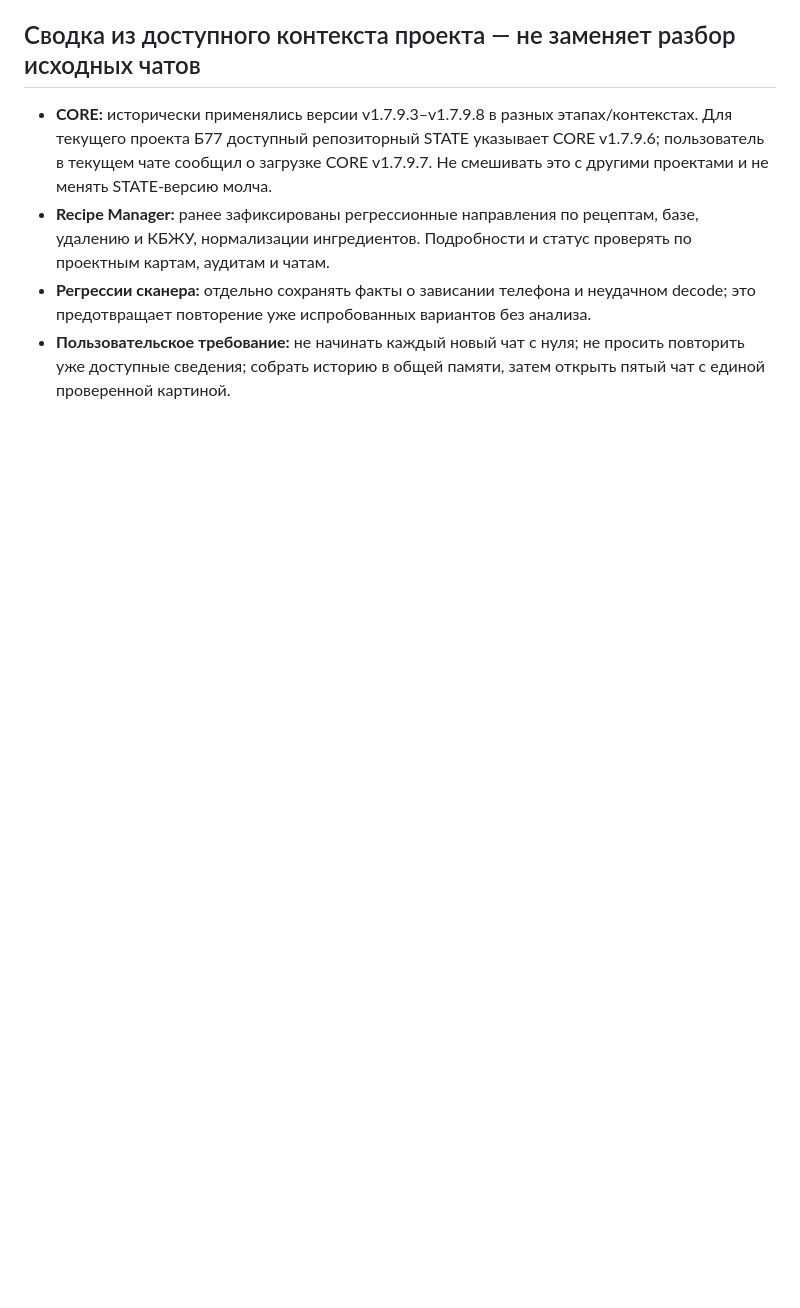
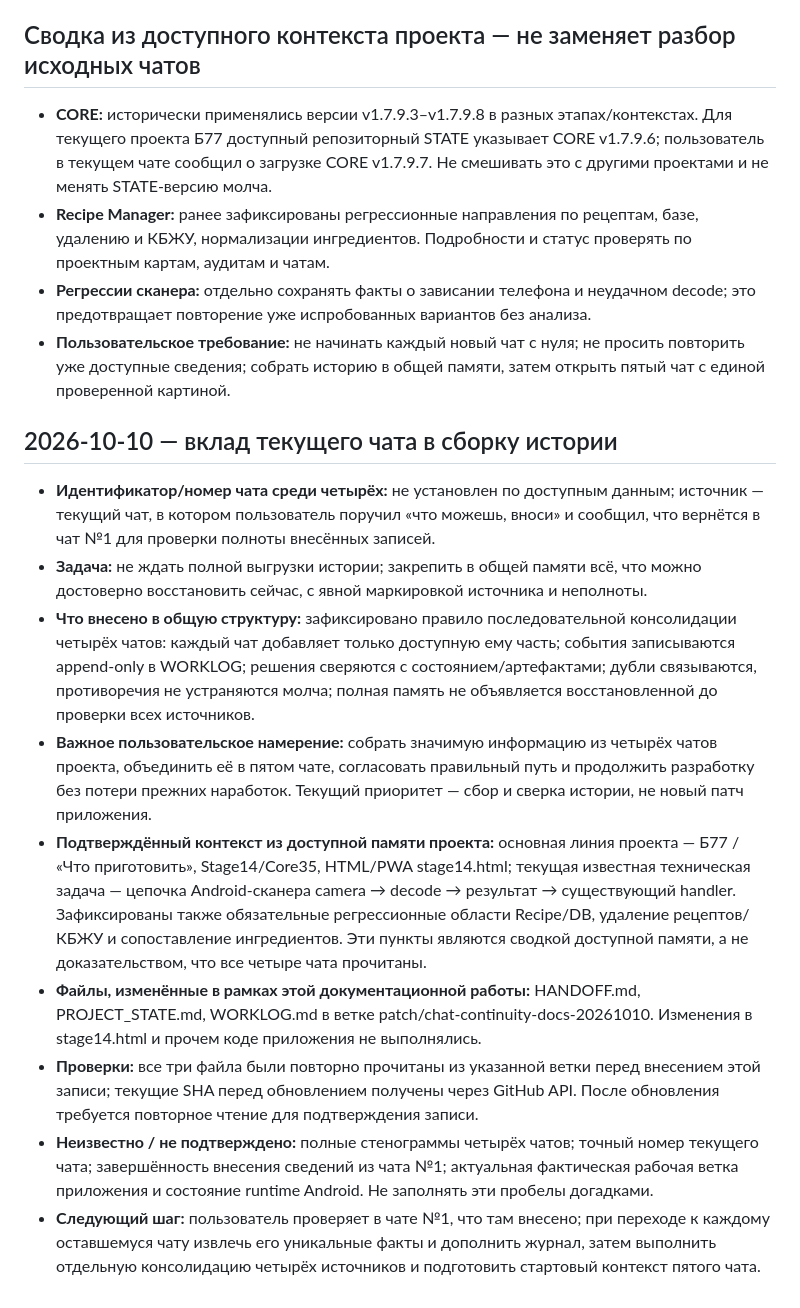
Before and after one commit to alexbotleh-oss/LK, a Markdown page: WORKLOG.md, the part around the change. GitHub-like rendering; blank space fills up the shorter version.

Commit message:
docs: append current chat continuity contribution

```diff
--- a/WORKLOG.md
+++ b/WORKLOG.md
@@ -34,3 +34,15 @@
 - **Recipe Manager:** ранее зафиксированы регрессионные направления по рецептам, базе, удалению и КБЖУ, нормализации ингредиентов. Подробности и статус проверять по проектным картам, аудитам и чатам.
 - **Регрессии сканера:** отдельно сохранять факты о зависании телефона и неудачном decode; это предотвращает повторение уже испробованных вариантов без анализа.
 - **Пользовательское требование:** не начинать каждый новый чат с нуля; не просить повторить уже доступные сведения; собрать историю в общей памяти, затем открыть пятый чат с единой проверенной картиной.
+
+
+## 2026-10-10 — вклад текущего чата в сборку истории
+- **Идентификатор/номер чата среди четырёх:** не установлен по доступным данным; источник — текущий чат, в котором пользователь поручил «что можешь, вноси» и сообщил, что вернётся в чат №1 для проверки полноты внесённых записей.
+- **Задача:** не ждать полной выгрузки истории; закрепить в общей памяти всё, что можно достоверно восстановить сейчас, с явной маркировкой источника и неполноты.
+- **Что внесено в общую структуру:** зафиксировано правило последовательной консолидации четырёх чатов: каждый чат добавляет только доступную ему часть; события записываются append-only в WORKLOG; решения сверяются с состоянием/артефактами; дубли связываются, противоречия не устраняются молча; полная память не объявляется восстановленной до проверки всех источников.
+- **Важное пользовательское намерение:** собрать значимую информацию из четырёх чатов проекта, объединить её в пятом чате, согласовать правильный путь и продолжить разработку без потери прежних наработок. Текущий приоритет — сбор и сверка истории, не новый патч приложения.
+- **Подтверждённый контекст из доступной памяти проекта:** основная линия проекта — Б77 / «Что приготовить», Stage14/Core35, HTML/PWA stage14.html; текущая известная техническая задача — цепочка Android-сканера camera → decode → результат → существующий handler. Зафиксированы также обязательные регрессионные области Recipe/DB, удаление рецептов/КБЖУ и сопоставление ингредиентов. Эти пункты являются сводкой доступной памяти, а не доказательством, что все четыре чата прочитаны.
+- **Файлы, изменённые в рамках этой документационной работы:** HANDOFF.md, PROJECT_STATE.md, WORKLOG.md в ветке patch/chat-continuity-docs-20261010. Изменения в stage14.html и прочем коде приложения не выполнялись.
+- **Проверки:** все три файла были повторно прочитаны из указанной ветки перед внесением этой записи; текущие SHA перед обновлением получены через GitHub API. После обновления требуется повторное чтение для подтверждения записи.
+- **Неизвестно / не подтверждено:** полные стенограммы четырёх чатов; точный номер текущего чата; завершённость внесения сведений из чата №1; актуальная фактическая рабочая ветка приложения и состояние runtime Android. Не заполнять эти пробелы догадками.
+- **Следующий шаг:** пользователь проверяет в чате №1, что там внесено; при переходе к каждому оставшемуся чату извлечь его уникальные факты и дополнить журнал, затем выполнить отдельную консолидацию четырёх источников и подготовить стартовый контекст пятого чата.
```
